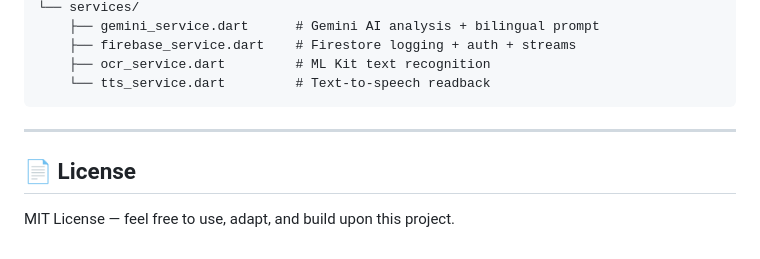
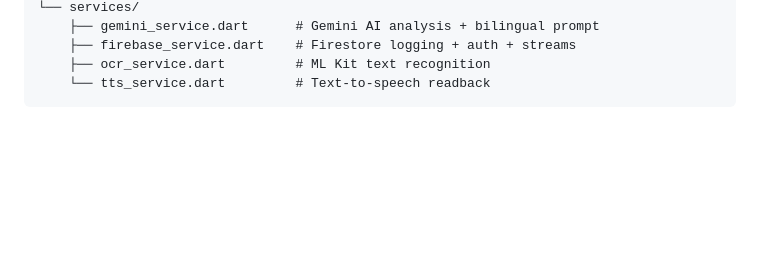
Before and after one commit to Priscilla0117/ScamScanner, a Markdown page: README.md, the part around the change. GitHub-like rendering; blank space fills up the shorter version.

Commit message:
Delete License section from README
Removed License section from README.md

````diff
--- a/README.md
+++ b/README.md
@@ -153,8 +153,3 @@ lib/
     ├── ocr_service.dart         # ML Kit text recognition
     └── tts_service.dart         # Text-to-speech readback
 ```
----
-
-## 📄 License
-
-MIT License — feel free to use, adapt, and build upon this project.
````
